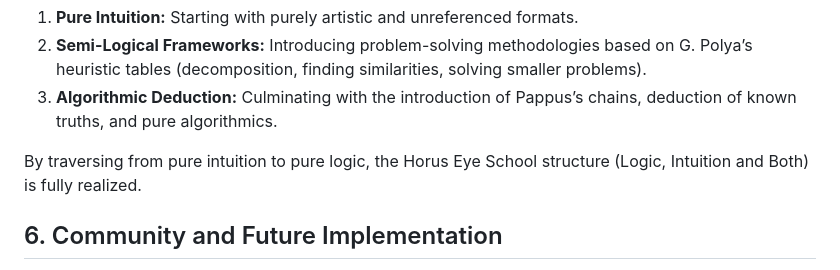
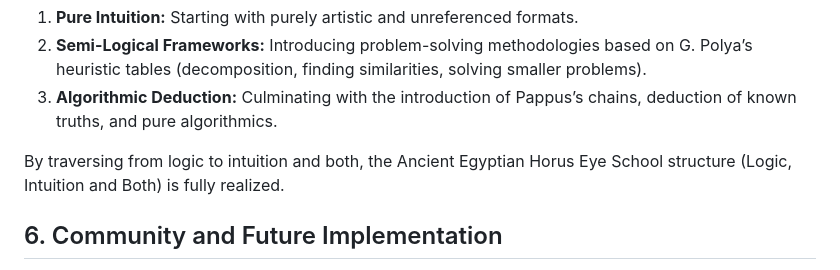
Before and after one commit to Monada-Dominion/md_events_promo, a Markdown page: content/structured_meetings_concept.md, the part around the change. Rendered like a GitHub page.

Commit message:
Horus Eye steps

```diff
--- a/content/structured_meetings_concept.md
+++ b/content/structured_meetings_concept.md
@@ -38,7 +38,7 @@ To create a complete and dynamic framework, the event series will gradually evol
 2. **Semi-Logical Frameworks:** Introducing problem-solving methodologies based on G. Polya’s heuristic tables (decomposition, finding similarities, solving smaller problems).
 3. **Algorithmic Deduction:** Culminating with the introduction of Pappus’s chains, deduction of known truths, and pure algorithmics.
 
-By traversing from pure intuition to pure logic, the Horus Eye School structure (Logic, Intuition and Both) is fully realized.
+By traversing from logic to intuition and both, the Ancient Egyptian Horus Eye School structure (Logic, Intuition and Both) is fully realized.
 
 ## 6. Community and Future Implementation
 The LAB serves as an engaging, rare social event for the community. It addresses modern problems like mechanization of humans by appealing directly to humanism and humane and human in a human. The trend is that engineers try to make AI more human. While systems try to make humans more mechanised. The gap is widening - when are we going to be human and when will the systems become more humane? The answer is now. We must remember ourselves, our human nature, which is more than logic and algorithmics. By remembering it we can create more humane systems, more human-centric and ethical AI.
```
Also changed, not shown: content/initial_meetings_concept.md (deleted, +0 -172 lines).
